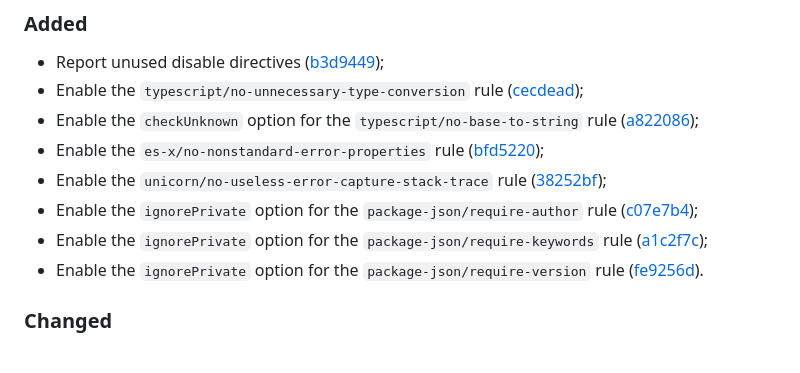
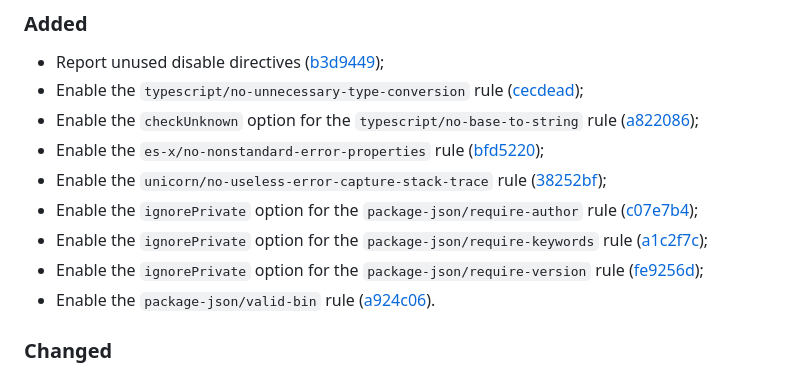
Before and after one commit to vanyauhalin/eslint-config, a Markdown page: CHANGELOG.md, the part around one of its changes. Rendered like a GitHub page.

Commit message:
update changelog

```diff
--- a/CHANGELOG.md
+++ b/CHANGELOG.md
@@ -15,7 +15,8 @@ This document records all notable changes to the project, following the [Keep a
 - Enable the `unicorn/no-useless-error-capture-stack-trace` rule ([38252bf]);
 - Enable the `ignorePrivate` option for the `package-json/require-author` rule ([c07e7b4]);
 - Enable the `ignorePrivate` option for the `package-json/require-keywords` rule ([a1c2f7c]);
-- Enable the `ignorePrivate` option for the `package-json/require-version` rule ([fe9256d]).
+- Enable the `ignorePrivate` option for the `package-json/require-version` rule ([fe9256d]);
+- Enable the `package-json/valid-bin` rule ([a924c06]).
 
 ### Changed
 
```
Also changed, not shown: other parts of CHANGELOG.md (+1 -0 lines).
